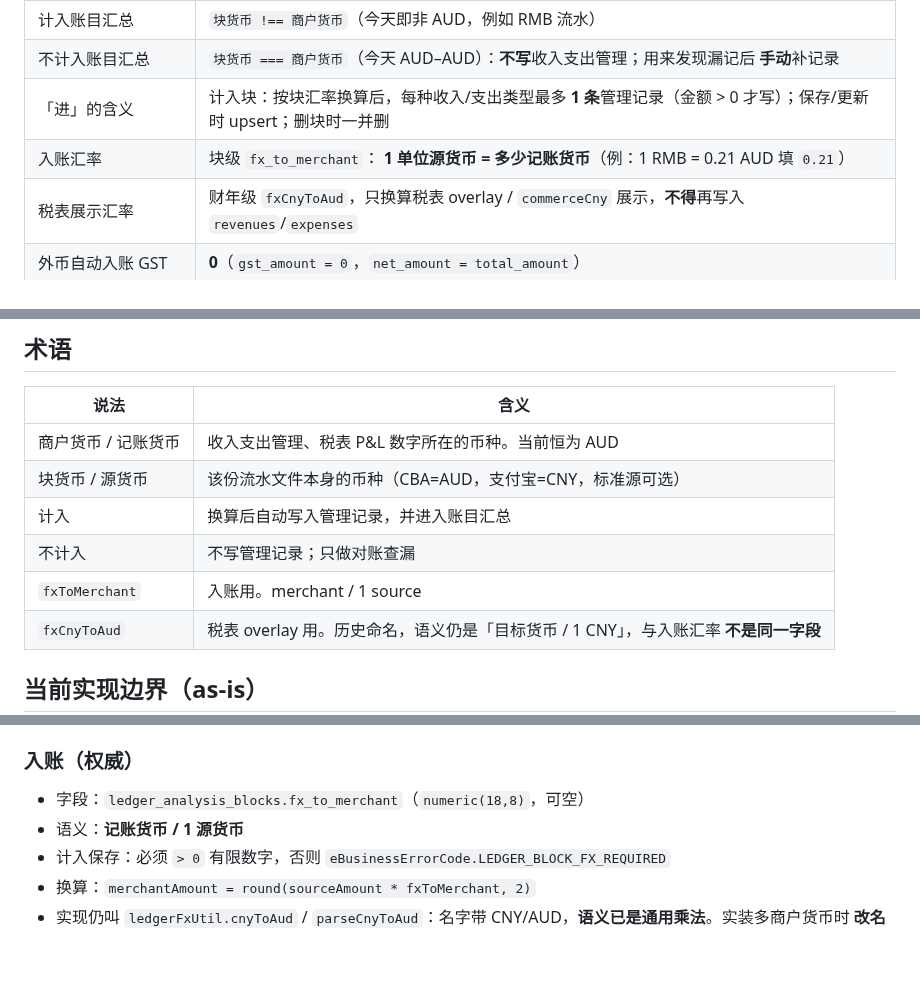
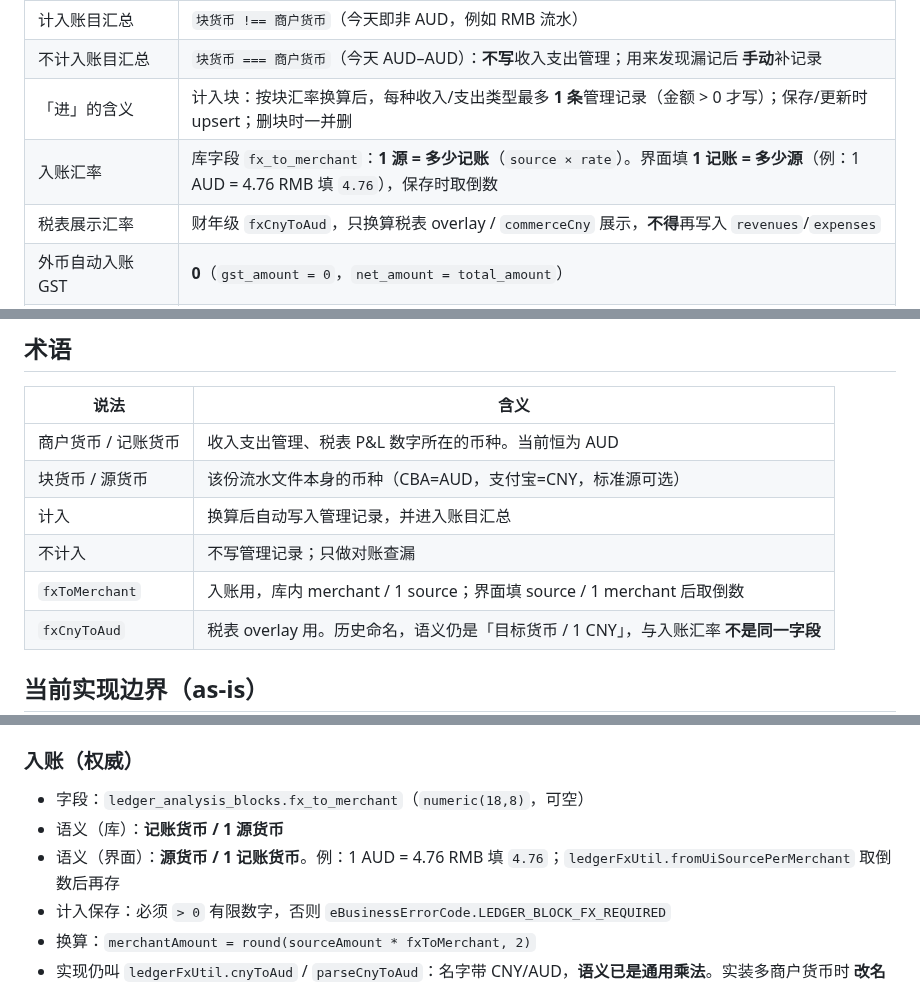
Before and after one commit to lancety/xituan_agent, a Markdown page: devGuide/merchant-currency/README.md, 3 parts joined by grey strips. GitHub-like rendering; blank space fills up the shorter version.

Commit message:
docs(devGuide): document ledger FX UI invert vs stored rate

```diff
--- a/devGuide/merchant-currency/README.md
+++ b/devGuide/merchant-currency/README.md
@@ -19,7 +19,7 @@ Skill checklist：`.cursor/skills/merchant-currency/SKILL.md`。流水数据块
 | 计入账目汇总 | `块货币 !== 商户货币`（今天即非 AUD，例如 RMB 流水） |
 | 不计入账目汇总 | `块货币 === 商户货币`（今天 AUD–AUD）：**不写**收入支出管理；用来发现漏记后 **手动**补记录 |
 | 「进」的含义 | 计入块：按块汇率换算后，每种收入/支出类型最多 **1 条**管理记录（金额 > 0 才写）；保存/更新时 upsert；删块时一并删 |
-| 入账汇率 | 块级 `fx_to_merchant`： **1 单位源货币 = 多少记账货币**（例：1 RMB = 0.21 AUD 填 `0.21`） |
+| 入账汇率 | 库字段 `fx_to_merchant`：**1 源 = 多少记账**（`source × rate`）。界面填 **1 记账 = 多少源**（例：1 AUD = 4.76 RMB 填 `4.76`），保存时取倒数 |
 | 税表展示汇率 | 财年级 `fxCnyToAud`，只换算税表 overlay / `commerceCny` 展示，**不得**再写入 `revenues`/`expenses` |
 | 外币自动入账 GST | **0**（`gst_amount = 0`，`net_amount = total_amount`） |
 | 时区 | 商户/平台 IANA 时区与货币 **独立**。改货币不要动时区工具 |
@@ -32,7 +32,7 @@ Skill checklist：`.cursor/skills/merchant-currency/SKILL.md`。流水数据块
 | 块货币 / 源货币 | 该份流水文件本身的币种（CBA=AUD，支付宝=CNY，标准源可选） |
 | 计入 | 换算后自动写入管理记录，并进入账目汇总 |
 | 不计入 | 不写管理记录；只做对账查漏 |
-| `fxToMerchant` | 入账用。merchant / 1 source |
+| `fxToMerchant` | 入账用，库内 merchant / 1 source；界面填 source / 1 merchant 后取倒数 |
 | `fxCnyToAud` | 税表 overlay 用。历史命名，语义仍是「目标货币 / 1 CNY」，与入账汇率 **不是同一字段** |
 
 ## 当前实现边界（as-is）
@@ -76,7 +76,8 @@ revenues / expenses.total_amount（记账货币，无币种列）
 ### 入账（权威）
 
 - 字段：`ledger_analysis_blocks.fx_to_merchant`（`numeric(18,8)`，可空）
-- 语义：**记账货币 / 1 源货币**
+- 语义（库）：**记账货币 / 1 源货币**
+- 语义（界面）：**源货币 / 1 记账货币**。例：1 AUD = 4.76 RMB 填 `4.76`；`ledgerFxUtil.fromUiSourcePerMerchant` 取倒数后再存
 - 计入保存：必须 `> 0` 有限数字，否则 `eBusinessErrorCode.LEDGER_BLOCK_FX_REQUIRED`
 - 换算：`merchantAmount = round(sourceAmount * fxToMerchant, 2)`
 - 实现仍叫 `ledgerFxUtil.cnyToAud` / `parseCnyToAud`：名字带 CNY/AUD，**语义已是通用乘法**。实装多商户货币时 **改名或包一层**，禁止再复制第二条乘法
```
Also changed, not shown: other parts of devGuide/merchant-currency/README.md (+1 -1 lines), devGuide/ledger-intake/README.md (+1 -1 lines).
